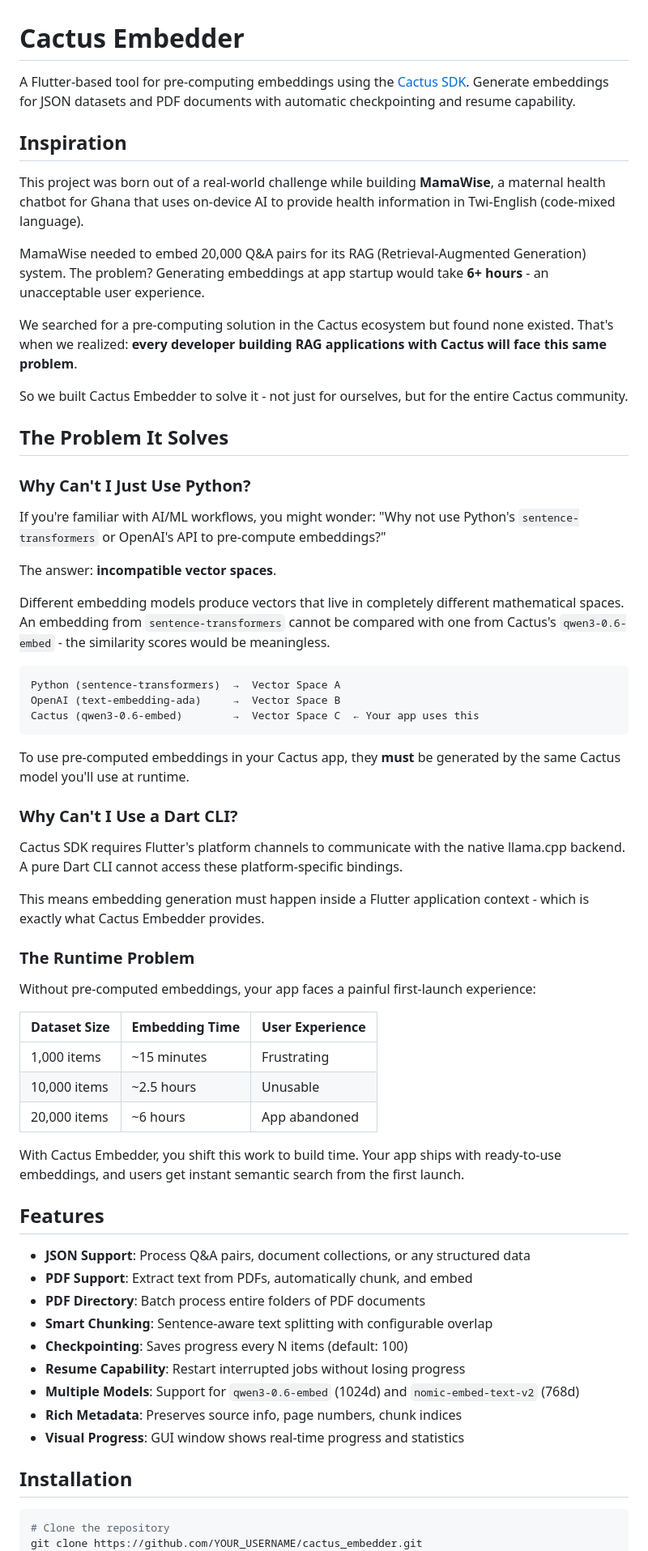
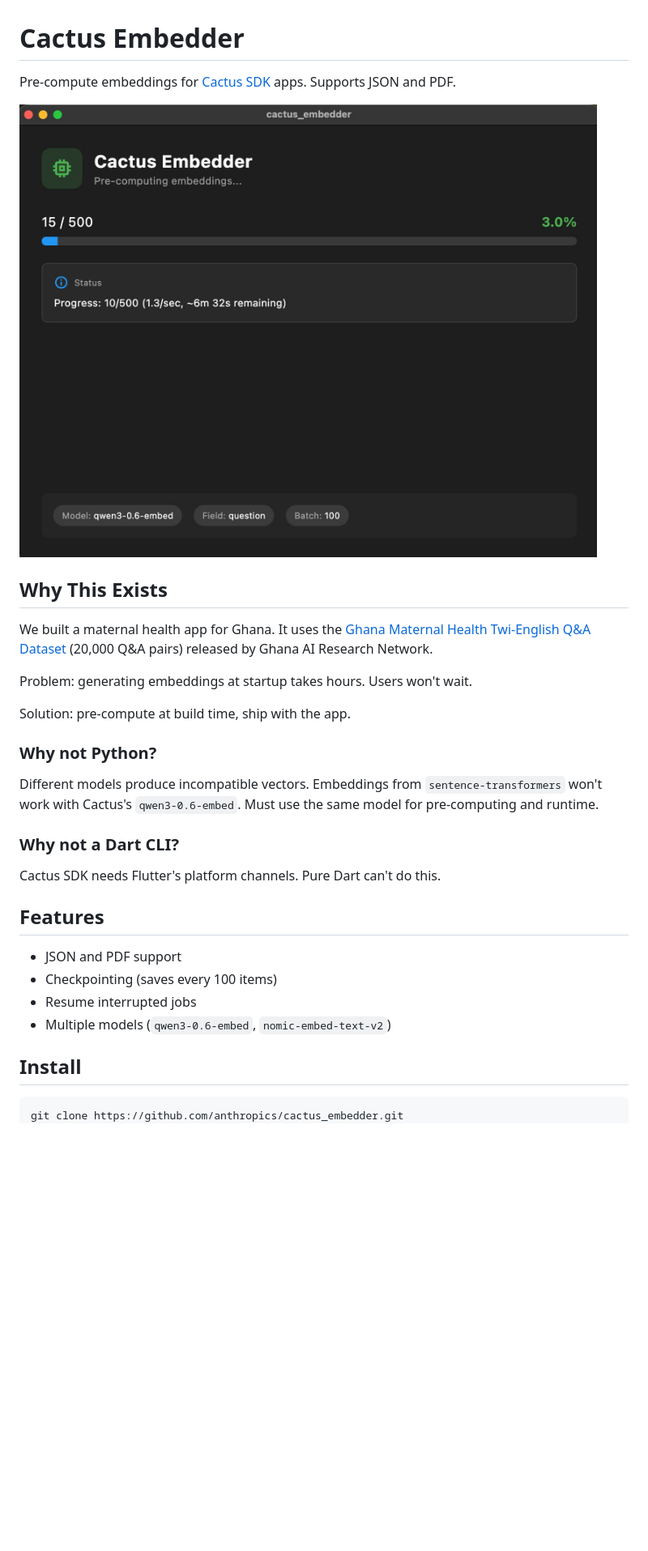
Before and after one commit to samadon1/cactus_embedder, a Markdown page: README.md, the part around the change printed below. Shown: that part at 81% size. Drawn GitHub-style; pictures changed too: images/example.jpeg (added); blank space fills up the shorter version.

````diff
--- a/README.md
+++ b/README.md
@@ -1,68 +1,34 @@
 # Cactus Embedder
 
-A Flutter-based tool for pre-computing embeddings using the [Cactus SDK](https://pub.dev/packages/cactus). Generate embeddings for JSON datasets and PDF documents with automatic checkpointing and resume capability.
+Pre-compute embeddings for [Cactus SDK](https://pub.dev/packages/cactus) apps. Supports JSON and PDF.
 
-## Inspiration
+![Cactus Embedder UI](images/example.jpeg)
 
-This project was born out of a real-world challenge while building **MamaWise**, a maternal health chatbot for Ghana that uses on-device AI to provide health information in Twi-English (code-mixed language).
+## Why This Exists
 
-MamaWise needed to embed 20,000 Q&A pairs for its RAG (Retrieval-Augmented Generation) system. The problem? Generating embeddings at app startup would take **6+ hours** - an unacceptable user experience.
+We built a maternal health app for Ghana. It uses the [Ghana Maternal Health Twi-English Q&A Dataset](https://www.kaggle.com/datasets/ghanaairesnet/ghana-maternal-health-twi-english-q-and-a-dataset) (20,000 Q&A pairs) released by Ghana AI Research Network.
 
-We searched for a pre-computing solution in the Cactus ecosystem but found none existed. That's when we realized: **every developer building RAG applications with Cactus will face this same problem**.
+Problem: generating embeddings at startup takes hours. Users won't wait.
 
-So we built Cactus Embedder to solve it - not just for ourselves, but for the entire Cactus community.
+Solution: pre-compute at build time, ship with the app.
 
-## The Problem It Solves
+### Why not Python?
 
-### Why Can't I Just Use Python?
+Different models produce incompatible vectors. Embeddings from `sentence-transformers` won't work with Cactus's `qwen3-0.6-embed`. Must use the same model for pre-computing and runtime.
 
-If you're familiar with AI/ML workflows, you might wonder: "Why not use Python's `sentence-transformers` or OpenAI's API to pre-compute embeddings?"
+### Why not a Dart CLI?
 
-The answer: **incompatible vector spaces**.
-
-Different embedding models produce vectors that live in completely different mathematical spaces. An embedding from `sentence-transformers` cannot be compared with one from Cactus's `qwen3-0.6-embed` - the similarity scores would be meaningless.
-
-```
-Python (sentence-transformers)  →  Vector Space A
-OpenAI (text-embedding-ada)     →  Vector Space B
-Cactus (qwen3-0.6-embed)        →  Vector Space C  ← Your app uses this
-```
-
-To use pre-computed embeddings in your Cactus app, they **must** be generated by the same Cactus model you'll use at runtime.
-
-### Why Can't I Use a Dart CLI?
-
-Cactus SDK requires Flutter's platform channels to communicate with the native llama.cpp backend. A pure Dart CLI cannot access these platform-specific bindings.
-
-This means embedding generation must happen inside a Flutter application context - which is exactly what Cactus Embedder provides.
-
-### The Runtime Problem
-
-Without pre-computed embeddings, your app faces a painful first-launch experience:
-
-| Dataset Size | Embedding Time | User Experience |
-|--------------|----------------|-----------------|
-| 1,000 items | ~15 minutes | Frustrating |
-| 10,000 items | ~2.5 hours | Unusable |
-| 20,000 items | ~6 hours | App abandoned |
-
-With Cactus Embedder, you shift this work to build time. Your app ships with ready-to-use embeddings, and users get instant semantic search from the first launch.
+Cactus SDK needs Flutter's platform channels. Pure Dart can't do this.
 
 ## Features
 
-- **JSON Support**: Process Q&A pairs, document collections, or any structured data
-- **PDF Support**: Extract text from PDFs, automatically chunk, and embed
-- **PDF Directory**: Batch process entire folders of PDF documents
-- **Smart Chunking**: Sentence-aware text splitting with configurable overlap
-- **Checkpointing**: Saves progress every N items (default: 100)
-- **Resume Capability**: Restart interrupted jobs without losing progress
-- **Multiple Models**: Support for `qwen3-0.6-embed` (1024d) and `nomic-embed-text-v2` (768d)
-- **Rich Metadata**: Preserves source info, page numbers, chunk indices
-- **Visual Progress**: GUI window shows real-time progress and statistics
+- JSON and PDF support
+- Checkpointing (saves every 100 items)
+- Resume interrupted jobs
+- Multiple models (`qwen3-0.6-embed`, `nomic-embed-text-v2`)
 
-## Installation
+## Install
 
 ```bash
-# Clone the repository
-git clone https://github.com/YOUR_USERNAME/cactus_embedder.git
+git clone https://github.com/anthropics/cactus_embedder.git
 cd cactus_embedder
````
Also changed, not shown: other parts of README.md (+34 -148 lines).
